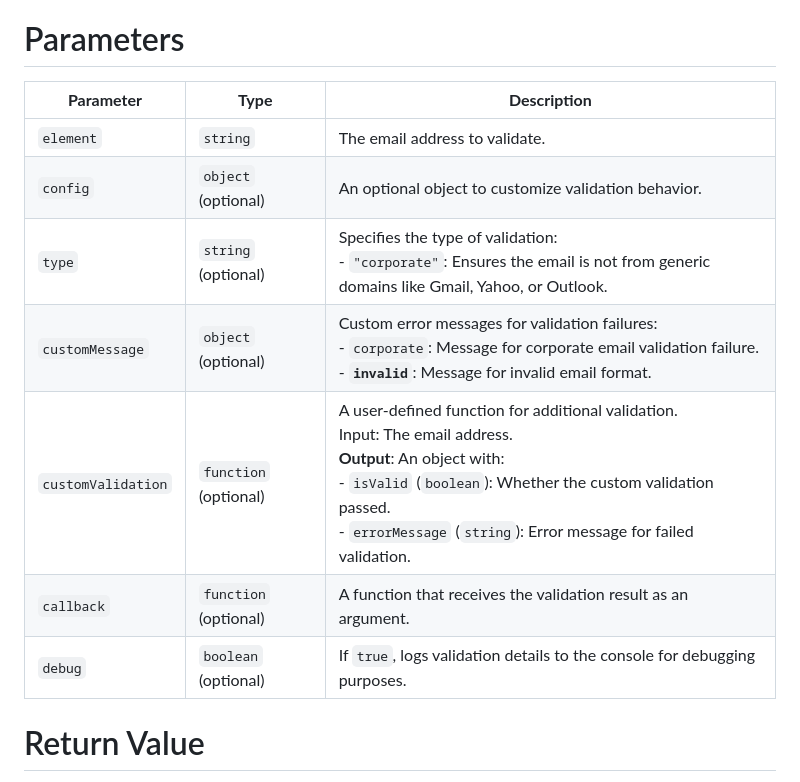
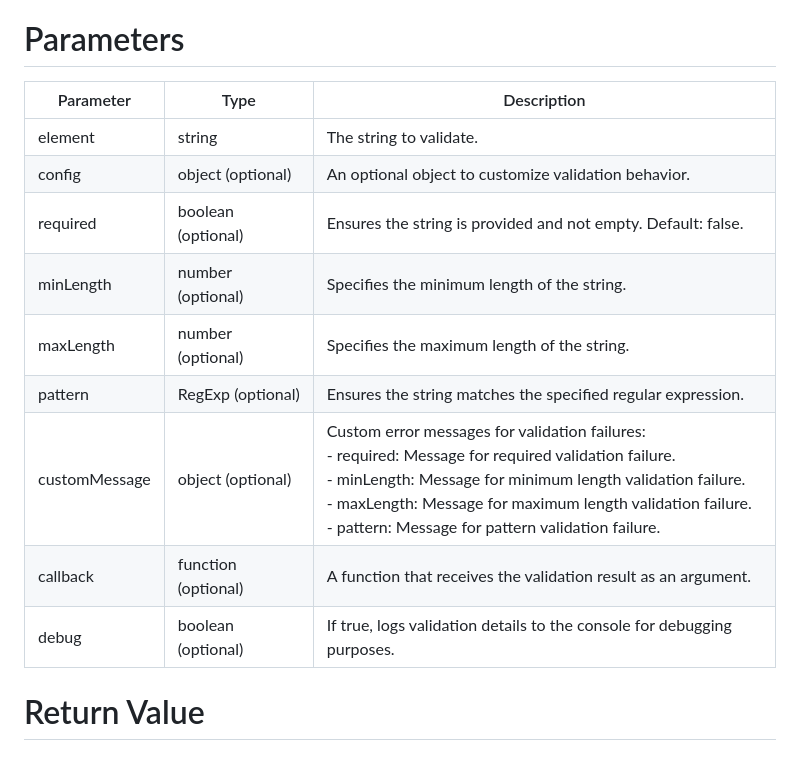
Before and after one commit to andresclua/validate, a Markdown page: string.md, the part around the change. GitHub-like rendering.

```diff
--- a/string.md
+++ b/string.md
@@ -15,16 +15,17 @@ The isString function validates string input based on several configurable rules
 
 # Parameters
 
-| **Parameter**       | **Type**            | **Description**                                                                                                                                              |
-|----------------------|---------------------|--------------------------------------------------------------------------------------------------------------------------------------------------------------|
-| `element`            | `string`           | The email address to validate.                                                                                                                              |
-| `config`             | `object` (optional)| An optional object to customize validation behavior.                                                                                                        |
-| `type`           | `string` (optional)| Specifies the type of validation: <br> - `"corporate"`: Ensures the email is not from generic domains like Gmail, Yahoo, or Outlook.                        |
-| `customMessage`  | `object` (optional)| Custom error messages for validation failures: <br> - `corporate`: Message for corporate email validation failure. <br> - **`invalid`**: Message for invalid email format. |
-| `customValidation` | `function` (optional)| A user-defined function for additional validation. <br> Input: The email address. <br> **Output**: An object with: <br> - `isValid` (`boolean`): Whether the custom validation passed. <br> - `errorMessage` (`string`): Error message for failed validation. |
-| `callback`           | `function` (optional)| A function that receives the validation result as an argument.                                                                                              |
-| `debug`              | `boolean` (optional)| If `true`, logs validation details to the console for debugging purposes.                                                                                   |
-
+| Parameter         | Type                 | Description                                                                                                                                                 |
+|-------------------|----------------------|-------------------------------------------------------------------------------------------------------------------------------------------------------------|
+| element           | string               | The string to validate.                                                                                                                                    |
+| config            | object (optional)    | An optional object to customize validation behavior.                                                                                                       |
+| required          | boolean (optional)   | Ensures the string is provided and not empty. Default: false.                                                                                              |
+| minLength         | number (optional)    | Specifies the minimum length of the string.                                                                                                               |
+| maxLength         | number (optional)    | Specifies the maximum length of the string.                                                                                                               |
+| pattern           | RegExp (optional)    | Ensures the string matches the specified regular expression.                                                                                               |
+| customMessage     | object (optional)    | Custom error messages for validation failures: <br> - required: Message for required validation failure. <br> - minLength: Message for minimum length validation failure. <br> - maxLength: Message for maximum length validation failure. <br> - pattern: Message for pattern validation failure. |
+| callback          | function (optional)  | A function that receives the validation result as an argument.                                                                                            |
+| debug             | boolean (optional)   | If true, logs validation details to the console for debugging purposes.                                                                                    |
 # Return Value
 
 The function returns an object with the following properties:
```
